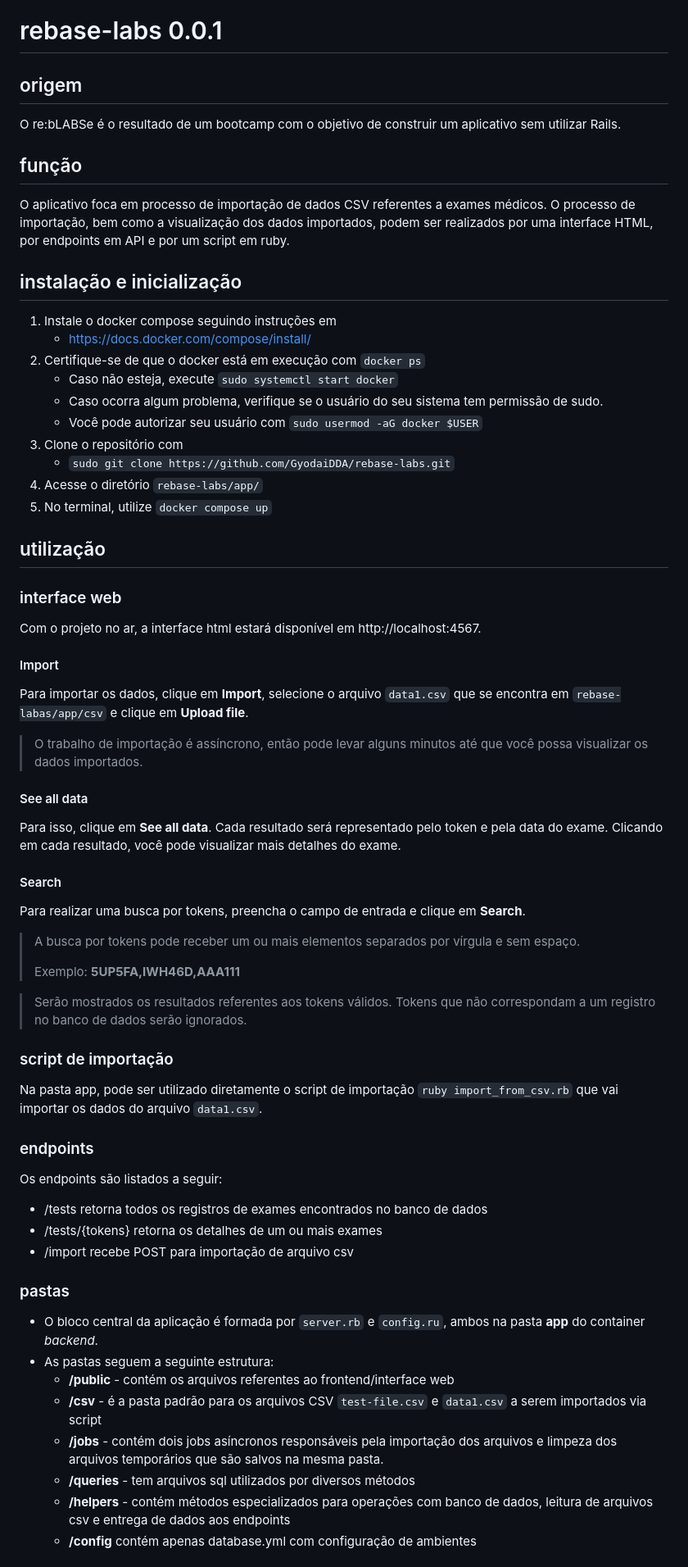
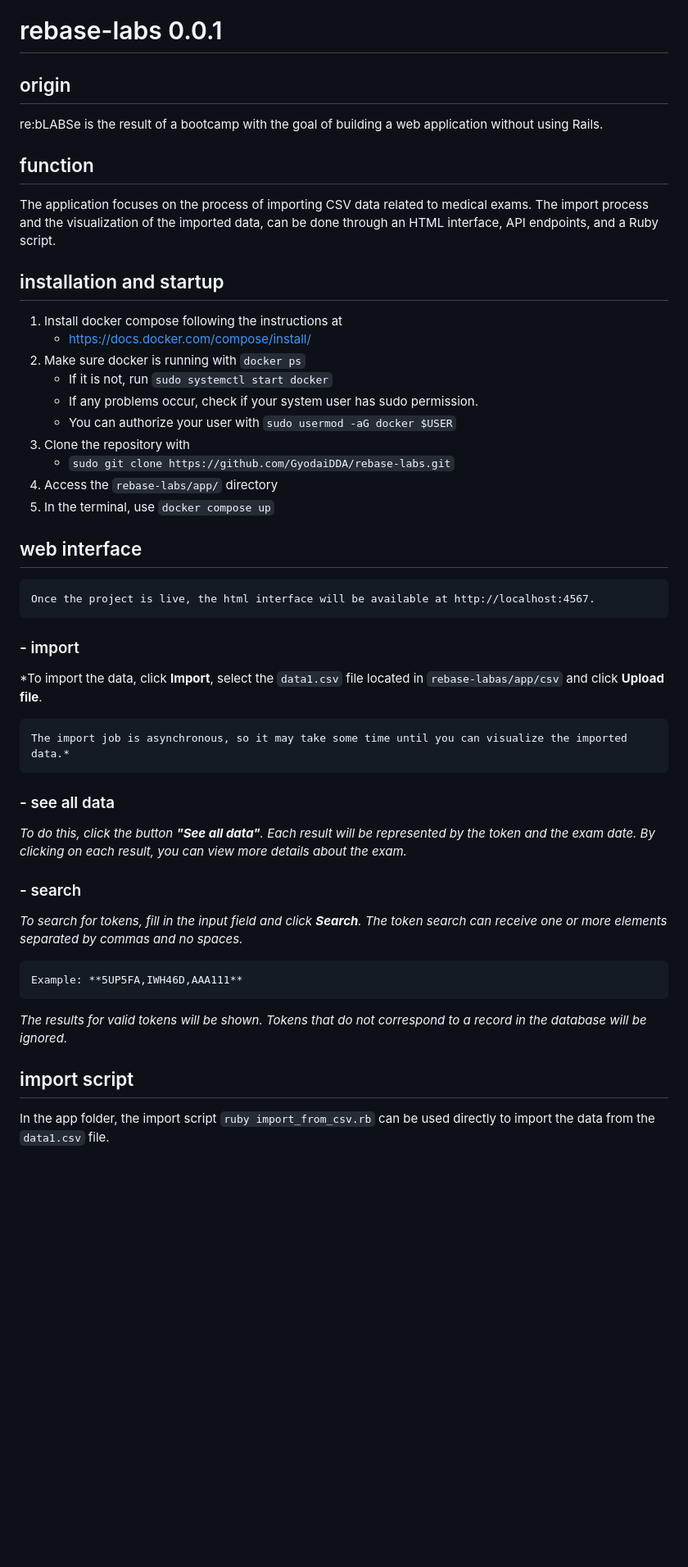
Before and after one commit to GyodaiDDA/rebase-labs, a Markdown page: README.md, the part around the change printed below. Shown: that part at 82% size. GitHub-like rendering; blank space fills up the shorter version.

Commit message:
Update README.md
Readme updated, English version.

```diff
--- a/README.md
+++ b/README.md
@@ -1,69 +1,45 @@
 # rebase-labs 0.0.1
 
-## origem
-O re:bLABSe é o resultado de um bootcamp com o objetivo de construir um aplicativo sem utilizar Rails.
+## origin
+re:bLABSe is the result of a bootcamp with the goal of building a web application without using Rails.
 
-## função
- O aplicativo foca em processo de importação de dados CSV referentes a exames médicos. O processo de importação, bem como a visualização dos dados importados, podem ser realizados por uma interface HTML, por endpoints em API e por um script em ruby.
+## function
+The application focuses on the process of importing CSV data related to medical exams. The import process and the visualization of the imported data, can be done through an HTML interface, API endpoints, and a Ruby script.
 
-## instalação e inicialização
+## installation and startup
 
-1. Instale o docker compose seguindo instruções em
+1. Install docker compose following the instructions at
    - https://docs.docker.com/compose/install/
-2. Certifique-se de que o docker está em execução com `docker ps`
-   - Caso não esteja, execute `sudo systemctl start docker`
-   - Caso ocorra algum problema, verifique se o usuário do seu sistema tem permissão de sudo.
-   - Você pode autorizar seu usuário com `sudo usermod -aG docker $USER`
-3. Clone o repositório com
+2. Make sure docker is running with `docker ps`
+   - If it is not, run `sudo systemctl start docker`
+   - If any problems occur, check if your system user has sudo permission.
+   - You can authorize your user with `sudo usermod -aG docker $USER`
+3. Clone the repository with
    - `sudo git clone https://github.com/GyodaiDDA/rebase-labs.git`
-4. Acesse o diretório `rebase-labs/app/`
-5. No terminal, utilize `docker compose up`
+4. Access the `rebase-labs/app/` directory
+5. In the terminal, use `docker compose up`
 
-## utilização
-### interface web
-Com o projeto no ar, a interface html estará disponível em http://localhost:4567.
+## web interface
+    Once the project is live, the html interface will be available at http://localhost:4567.
 
-#### Import
-Para importar os dados, clique em **Import**, selecione o arquivo `data1.csv` que se encontra em `rebase-labas/app/csv` e clique em **Upload file**.
-> O trabalho de importação é assíncrono, então pode levar alguns minutos até que você possa visualizar os dados importados.
+### - import
+*To import the data, click **Import**, select the `data1.csv` file located in `rebase-labas/app/csv` and click **Upload file**.
 
-#### See all data
-Para isso, clique em **See all data**. Cada resultado será representado pelo token e pela data do exame. Clicando em cada resultado, você pode visualizar mais detalhes do exame.
+    The import job is asynchronous, so it may take some time until you can visualize the imported data.*
 
-#### Search
-Para realizar uma busca por tokens, preencha o campo de entrada e clique em **Search**.
+### - see all data
+*To do this, click the button **"See all data"**. Each result will be represented by the token and the exam date. By clicking on each result, you can view more details about the exam.*
 
-> A busca por tokens pode receber um ou mais elementos separados por vírgula e sem espaço.
->
-> Exemplo: **5UP5FA,IWH46D,AAA111**
+### - search
+*To search for tokens, fill in the input field and click **Search**. The token search can receive one or more elements separated by commas and no spaces.*
+
+    Example: **5UP5FA,IWH46D,AAA111**
+
+*The results for valid tokens will be shown. Tokens that do not correspond to a record in the database will be ignored.*
 
 
-> Serão mostrados os resultados referentes aos tokens válidos. Tokens que não correspondam a um registro no banco de dados serão ignorados.
+## import script
 
-### script de importação
-
-Na pasta app, pode ser utilizado diretamente o script de importação `ruby import_from_csv.rb` que vai importar os dados do arquivo `data1.csv`.
-
-### endpoints
-
-Os endpoints são listados a seguir:
-
-- /tests
-  retorna todos os registros de exames encontrados no banco de dados
-- /tests/{tokens}
-  retorna os detalhes de um ou mais exames
-- /import
-  recebe POST para importação de arquivo csv
-
-### pastas
-
-- O bloco central da aplicação é formada por `server.rb` e `config.ru`, ambos na pasta **app** do container *backend*.
-- As pastas seguem a seguinte estrutura:
-  - **/public** - contém os arquivos referentes ao frontend/interface web
-  - **/csv** - é a pasta padrão para os arquivos CSV `test-file.csv` e `data1.csv` a serem importados via script
-  - **/jobs** - contém dois jobs asíncronos responsáveis pela importação dos arquivos e limpeza dos arquivos temporários que são salvos na mesma pasta.
-  - **/queries** - tem arquivos sql utilizados por diversos métodos
-  - **/helpers** - contém métodos especializados para operações com banco de dados, leitura de arquivos csv e entrega de dados aos endpoints
-  - **/config** contém apenas database.yml com configuração de ambientes
+In the app folder, the import script `ruby import_from_csv.rb` can be used directly to import the data from the `data1.csv` file.
 
 
```
Also changed, not shown: other parts of README.md (+40 -18 lines).
